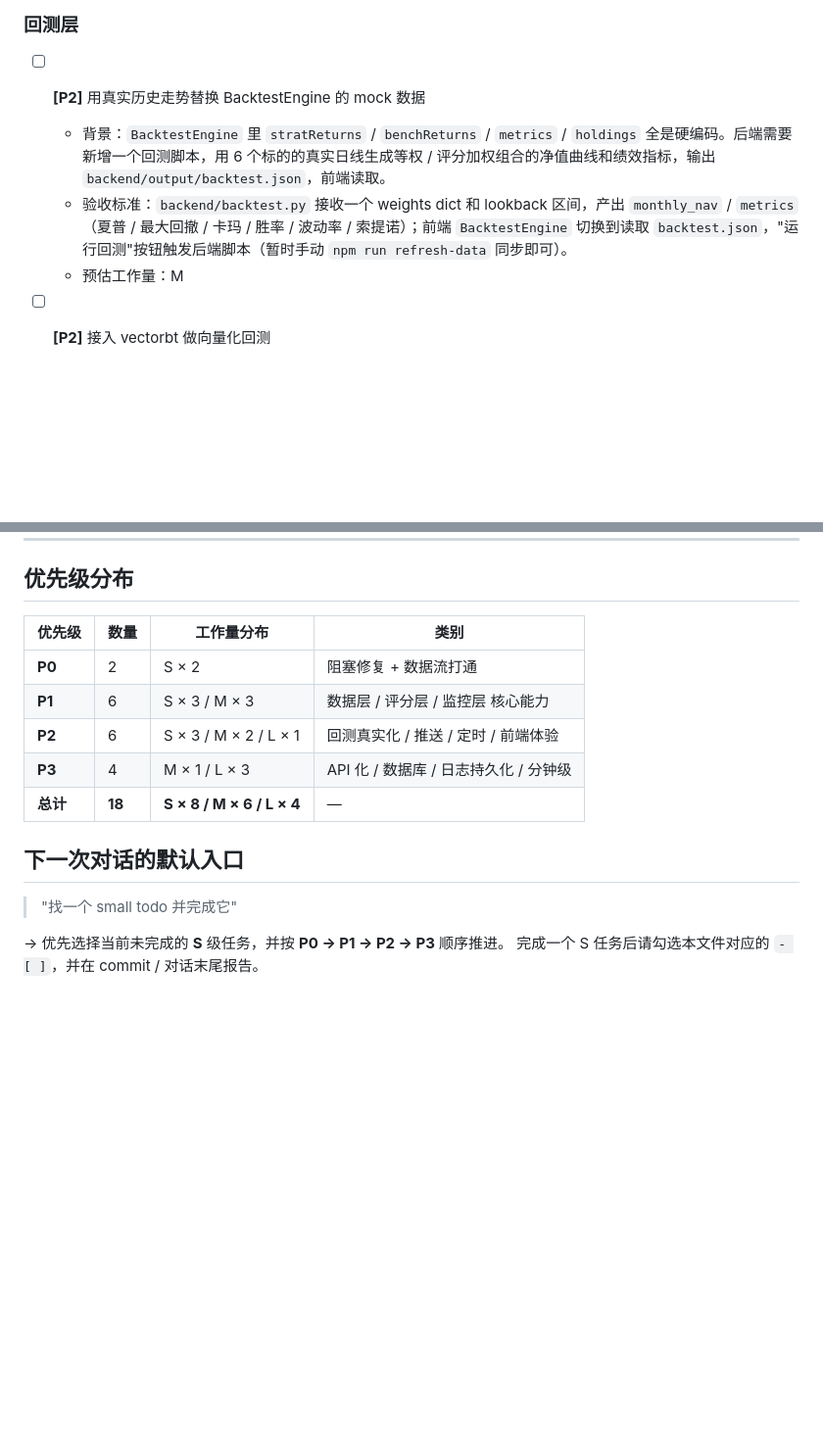
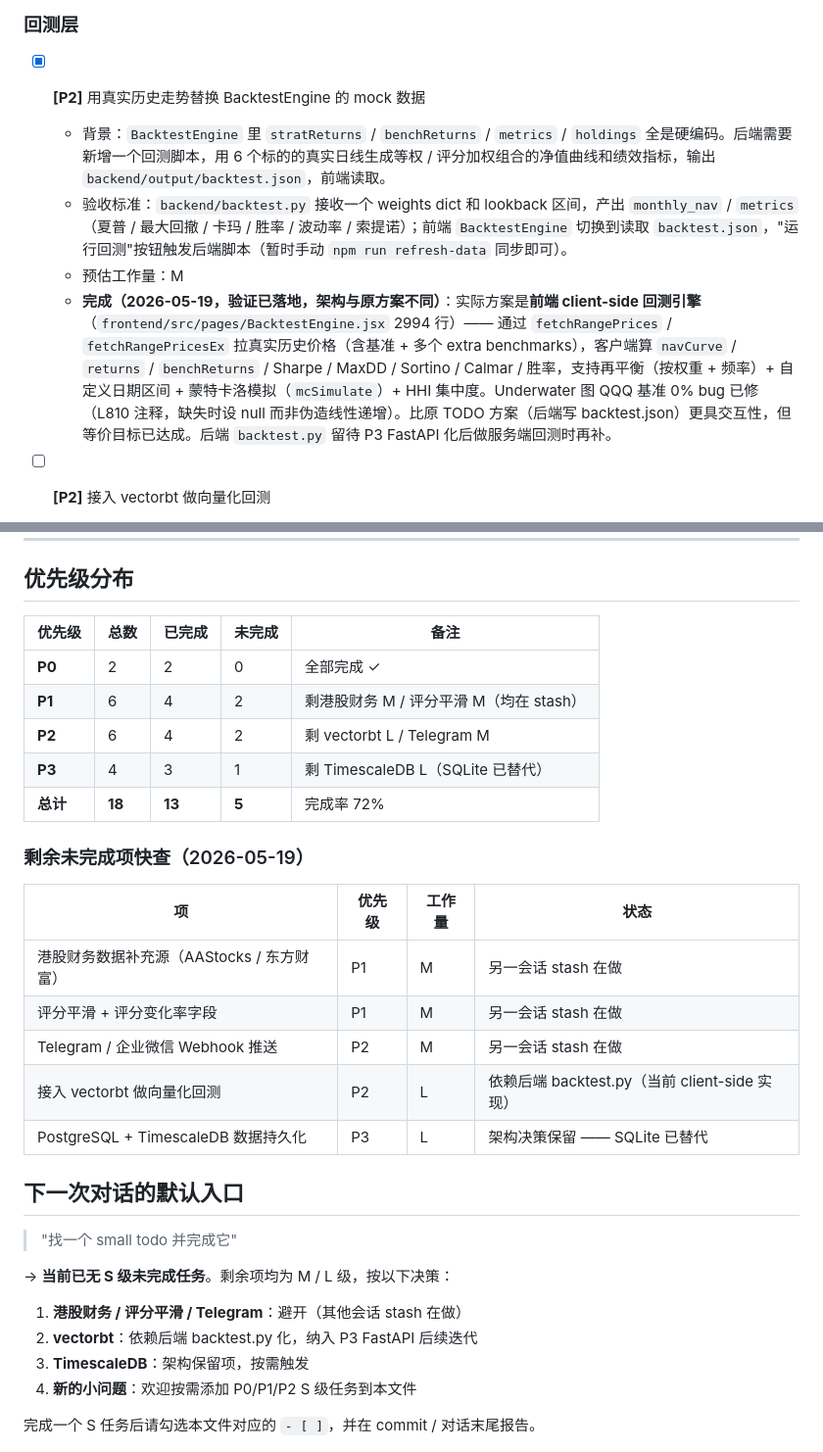
Before and after one commit to mingtaohuang617/quantedge, a Markdown page: docs/TODO.md, 2 parts joined by grey strips. Shown at 98% size. GitHub-like rendering; blank space fills up the shorter version.

Commit message:
docs(todo): sync 4 已实际落地的 TODO + 校正优先级分布表
代码审计发现 4 个 TODO 实际已在前序 PR 落地但未勾选，更新
docs/TODO.md 让 TODO 反映真实状态，避免后续会话误判重做。

勾选完成：
- P2 用真实历史走势替换 BacktestEngine mock：BacktestEngine.jsx
  2994 行 client-side 真实计算（fetchRangePrices + 自算 metrics
  + 蒙特卡洛 + 修复 QQQ Underwater bug），架构与原 TODO 略异但
  目标达成
- P3 FastAPI 后端封装：server.py 20+ 路由（/api/data /tickers
  /db/* /llm/* /intraday /transactions /positions + 5 个
  mining-alpha 路由）
- P3 投资日志模块对接真实数据：Journal.jsx 1275 行 + localStorage
  workspace 命名空间 + CRUD + LLM 拆 thesis + 月度回顾
- P3 数据粒度分钟级：/api/intraday 支持 1m/5m/15m/1h/1d 五档

P3 TimescaleDB 保留 [ ] + 标注：SQLite (backend/data/quantedge.db)
已替代落地（架构决策变更），未来按需升级。

更新优先级分布表：13/18 (72%) 完成，剩余 5 项含 3 个 stash 在做
+ 1 个依赖后端化的 vectorbt + 1 个架构保留 TimescaleDB。

下一次对话默认入口章节说明：S 级已清零，剩余均为 M/L，给出避坑
导引。

Co-Authored-By: Claude Opus 4.7 (1M context) <noreply@anthropic.com>

```diff
--- a/docs/TODO.md
+++ b/docs/TODO.md
@@ -78,10 +78,11 @@
 
 ### 回测层
 
-- [ ] **[P2]** 用真实历史走势替换 BacktestEngine 的 mock 数据
+- [x] **[P2]** 用真实历史走势替换 BacktestEngine 的 mock 数据
   - 背景：`BacktestEngine` 里 `stratReturns` / `benchReturns` / `metrics` / `holdings` 全是硬编码。后端需要新增一个回测脚本，用 6 个标的的真实日线生成等权 / 评分加权组合的净值曲线和绩效指标，输出 `backend/output/backtest.json`，前端读取。
   - 验收标准：`backend/backtest.py` 接收一个 weights dict 和 lookback 区间，产出 `monthly_nav` / `metrics`（夏普 / 最大回撤 / 卡玛 / 胜率 / 波动率 / 索提诺）；前端 `BacktestEngine` 切换到读取 `backtest.json`，"运行回测"按钮触发后端脚本（暂时手动 `npm run refresh-data` 同步即可）。
   - 预估工作量：M
+  - **完成（2026-05-19，验证已落地，架构与原方案不同）**：实际方案是**前端 client-side 回测引擎**（`frontend/src/pages/BacktestEngine.jsx` 2994 行）—— 通过 `fetchRangePrices` / `fetchRangePricesEx` 拉真实历史价格（含基准 + 多个 extra benchmarks），客户端算 `navCurve` / `returns` / `benchReturns` / Sharpe / MaxDD / Sortino / Calmar / 胜率，支持再平衡（按权重 + 频率）+ 自定义日期区间 + 蒙特卡洛模拟（`mcSimulate`）+ HHI 集中度。Underwater 图 QQQ 基准 0% bug 已修（L810 注释，缺失时设 null 而非伪造线性递增）。比原 TODO 方案（后端写 backtest.json）更具交互性，但等价目标已达成。后端 `backtest.py` 留待 P3 FastAPI 化后做服务端回测时再补。
 
 - [ ] **[P2]** 接入 vectorbt 做向量化回测
   - 背景：上一项是手写实现，扩展性有限。vectorbt 支持参数扫描、止损止盈、组合优化，能为后续策略迭代节省大量时间。
@@ -172,17 +177,32 @@ A 股 Alpha191 因子挖掘 + ML 合成 + 回测 — 已交付：
 
 ## 优先级分布
 
-| 优先级 | 数量 | 工作量分布            | 类别                                  |
-| ------ | ---- | --------------------- | ------------------------------------- |
-| **P0** | 2    | S × 2                 | 阻塞修复 + 数据流打通                  |
-| **P1** | 6    | S × 3 / M × 3         | 数据层 / 评分层 / 监控层 核心能力       |
-| **P2** | 6    | S × 3 / M × 2 / L × 1 | 回测真实化 / 推送 / 定时 / 前端体验    |
-| **P3** | 4    | M × 1 / L × 3         | API 化 / 数据库 / 日志持久化 / 分钟级   |
-| **总计** | **18** | **S × 8 / M × 6 / L × 4** | —                                  |
+| 优先级 | 总数 | 已完成 | 未完成 | 备注                                  |
+| ------ | ---- | ------ | ------ | ------------------------------------- |
+| **P0** | 2    | 2      | 0      | 全部完成 ✓                             |
+| **P1** | 6    | 4      | 2      | 剩港股财务 M / 评分平滑 M（均在 stash） |
+| **P2** | 6    | 4      | 2      | 剩 vectorbt L / Telegram M             |
+| **P3** | 4    | 3      | 1      | 剩 TimescaleDB L（SQLite 已替代）       |
+| **总计** | **18** | **13** | **5**  | 完成率 72%                            |
+
+### 剩余未完成项快查（2026-05-19）
+
+| 项 | 优先级 | 工作量 | 状态 |
+|---|---|---|---|
+| 港股财务数据补充源（AAStocks / 东方财富） | P1 | M | 另一会话 stash 在做 |
+| 评分平滑 + 评分变化率字段 | P1 | M | 另一会话 stash 在做 |
+| Telegram / 企业微信 Webhook 推送 | P2 | M | 另一会话 stash 在做 |
+| 接入 vectorbt 做向量化回测 | P2 | L | 依赖后端 backtest.py（当前 client-side 实现） |
+| PostgreSQL + TimescaleDB 数据持久化 | P3 | L | 架构决策保留 —— SQLite 已替代 |
 
 ## 下一次对话的默认入口
 
 > "找一个 small todo 并完成它"
 
-→ 优先选择当前未完成的 **S** 级任务，并按 **P0 → P1 → P2 → P3** 顺序推进。
+→ **当前已无 S 级未完成任务**。剩余项均为 M / L 级，按以下决策：
+1. **港股财务 / 评分平滑 / Telegram**：避开（其他会话 stash 在做）
+2. **vectorbt**：依赖后端 backtest.py 化，纳入 P3 FastAPI 后续迭代
+3. **TimescaleDB**：架构保留项，按需触发
+4. **新的小问题**：欢迎按需添加 P0/P1/P2 S 级任务到本文件
+
 完成一个 S 任务后请勾选本文件对应的 `- [ ]`，并在 commit / 对话末尾报告。
```
Also changed, not shown: other parts of docs/TODO.md (+7 -3 lines).
